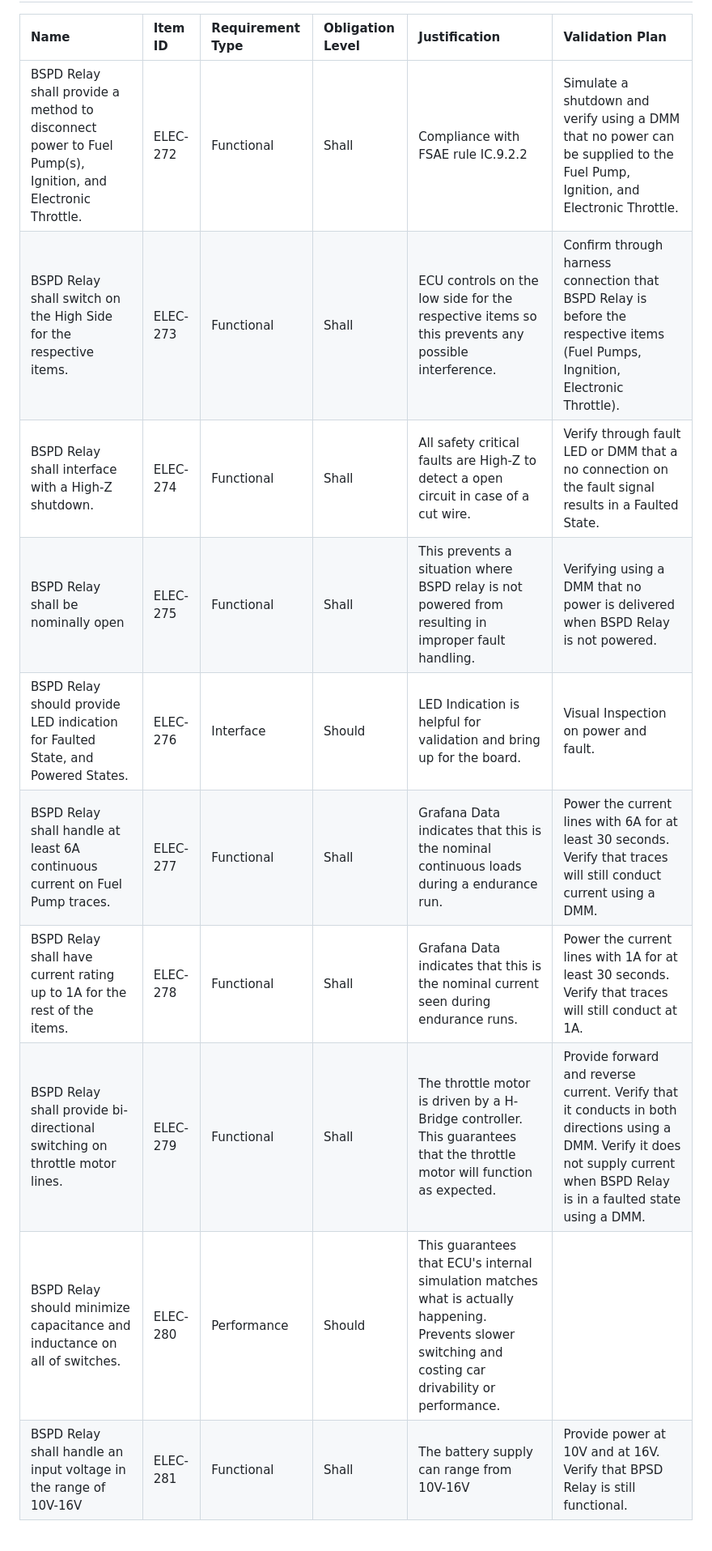
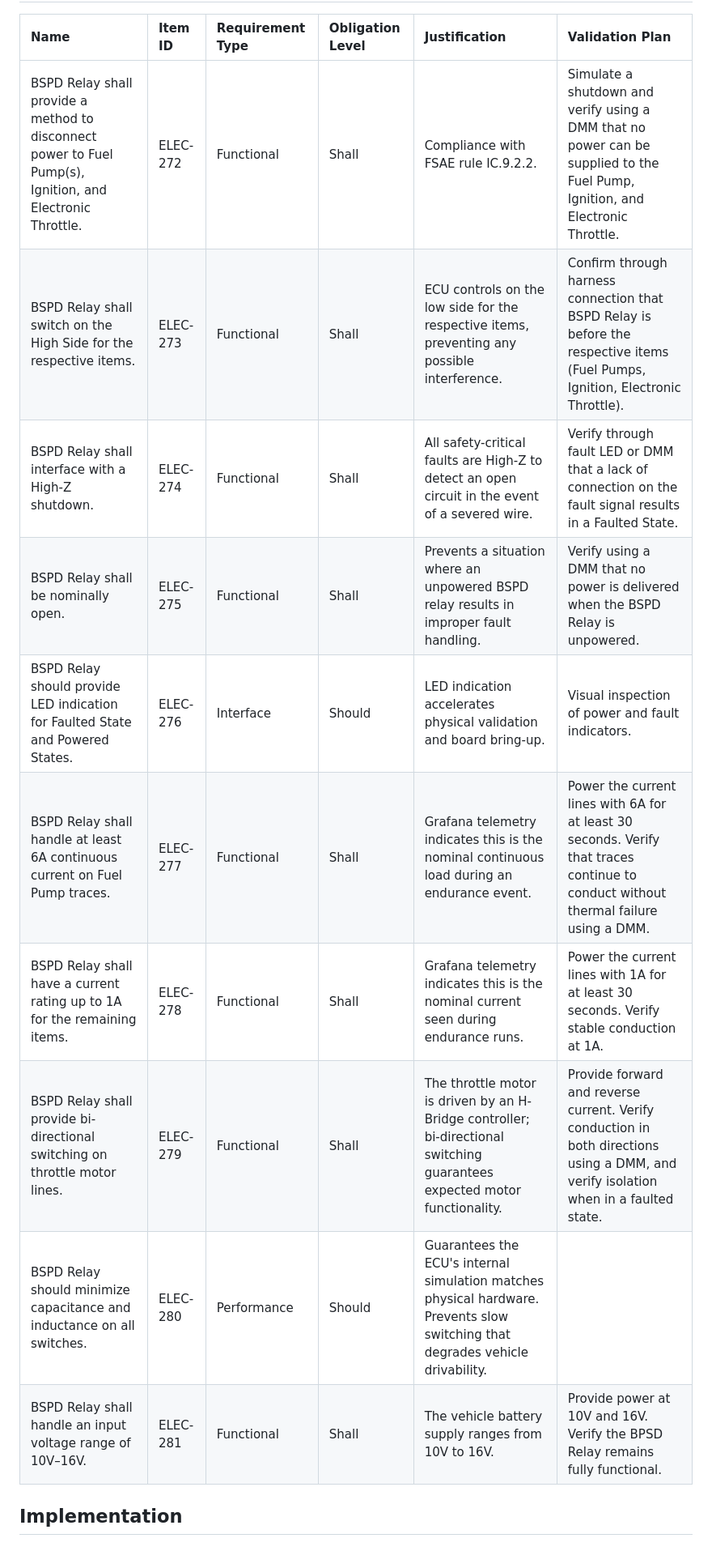
Before and after one commit to grantmuher/GrantUherPortfolio, a Markdown page: writeups/relay.md, the part around one of its changes. Shown at 81% size. Rendered like a GitHub page.

Commit message:
relay edits

```diff
--- a/writeups/relay.md
+++ b/writeups/relay.md
@@ -26,15 +28,16 @@ Rules only mandates that we shutdown Fuel Pump(s), Ignition, and Electronic Thro
 
 | Name | Item ID | Requirement Type | Obligation Level | Justification | Validation Plan |
-|:---|:---|:---|:---|:---|:---|
-| BSPD Relay shall provide a method to disconnect power to Fuel Pump(s), Ignition, and Electronic Throttle. | ELEC-272 | Functional | Shall | Compliance with FSAE rule IC.9.2.2 | Simulate a shutdown and verify using a DMM that no power can be supplied to the Fuel Pump, Ignition, and Electronic Throttle. |
-| BSPD Relay shall switch on the High Side for the respective items. | ELEC-273 | Functional | Shall | ECU controls on the low side for the respective items so this prevents any possible interference. | Confirm through harness connection that BSPD Relay is before the respective items (Fuel Pumps, Ingnition, Electronic Throttle). |
-| BSPD Relay shall interface with a High-Z shutdown. | ELEC-274 | Functional | Shall | All safety critical faults are High-Z to detect a open circuit in case of a cut wire. | Verify through fault LED or DMM that a no connection on the fault signal results in a Faulted State. |
-| BSPD Relay shall be nominally open | ELEC-275 | Functional | Shall | This prevents a situation where BSPD relay is not powered from resulting in improper fault handling. | Verifying using a DMM that no power is delivered when BSPD Relay is not powered. |
-| BSPD Relay should provide LED indication for Faulted State, and Powered States. | ELEC-276 | Interface | Should | LED Indication is helpful for validation and bring up for the board. | Visual Inspection on power and fault. |
-| BSPD Relay shall handle at least 6A continuous current on Fuel Pump traces. | ELEC-277 | Functional | Shall | Grafana Data indicates that this is the nominal continuous loads during a endurance run. | Power the current lines with 6A for at least 30 seconds. Verify that traces will still conduct current using a DMM. |
-| BSPD Relay shall have current rating up to 1A for the rest of the items. | ELEC-278 | Functional | Shall | Grafana Data indicates that this is the nominal current seen during endurance runs. | Power the current lines with 1A for at least 30 seconds. Verify that traces will still conduct at 1A. |
-| BSPD Relay shall provide bi-directional switching on throttle motor lines. | ELEC-279 | Functional | Shall | The throttle motor is driven by a H-Bridge controller. This guarantees that the throttle motor will function as expected. | Provide forward and reverse current. Verify that it conducts in both directions using a DMM. Verify it does not supply current when BSPD Relay is in a faulted state using a DMM. |
-| BSPD Relay should minimize capacitance and inductance on all of switches. | ELEC-280 | Performance | Should | This guarantees that ECU's internal simulation matches what is actually happening. Prevents slower switching and costing car drivability or performance. | |
-| BSPD Relay shall handle an input voltage in the range of 10V-16V | ELEC-281 | Functional | Shall | The battery supply can range from 10V-16V | Provide power at 10V and at 16V. Verify that BPSD Relay is still functional. |
+| :--- | :--- | :--- | :--- | :--- | :--- |
+| BSPD Relay shall provide a method to disconnect power to Fuel Pump(s), Ignition, and Electronic Throttle. | ELEC-272 | Functional | Shall | Compliance with FSAE rule IC.9.2.2. | Simulate a shutdown and verify using a DMM that no power can be supplied to the Fuel Pump, Ignition, and Electronic Throttle. |
+| BSPD Relay shall switch on the High Side for the respective items. | ELEC-273 | Functional | Shall | ECU controls on the low side for the respective items, preventing any possible interference. | Confirm through harness connection that BSPD Relay is before the respective items (Fuel Pumps, Ignition, Electronic Throttle). |
+| BSPD Relay shall interface with a High-Z shutdown. | ELEC-274 | Functional | Shall | All safety-critical faults are High-Z to detect an open circuit in the event of a severed wire. | Verify through fault LED or DMM that a lack of connection on the fault signal results in a Faulted State. |
+| BSPD Relay shall be nominally open. | ELEC-275 | Functional | Shall | Prevents a situation where an unpowered BSPD relay results in improper fault handling. | Verify using a DMM that no power is delivered when the BSPD Relay is unpowered. |
+| BSPD Relay should provide LED indication for Faulted State and Powered States. | ELEC-276 | Interface | Should | LED indication accelerates physical validation and board bring-up. | Visual inspection of power and fault indicators. |
+| BSPD Relay shall handle at least 6A continuous current on Fuel Pump traces. | ELEC-277 | Functional | Shall | Grafana telemetry indicates this is the nominal continuous load during an endurance event. | Power the current lines with 6A for at least 30 seconds. Verify that traces continue to conduct without thermal failure using a DMM. |
+| BSPD Relay shall have a current rating up to 1A for the remaining items. | ELEC-278 | Functional | Shall | Grafana telemetry indicates this is the nominal current seen during endurance runs. | Power the current lines with 1A for at least 30 seconds. Verify stable conduction at 1A. |
+| BSPD Relay shall provide bi-directional switching on throttle motor lines. | ELEC-279 | Functional | Shall | The throttle motor is driven by an H-Bridge controller; bi-directional switching guarantees expected motor functionality. | Provide forward and reverse current. Verify conduction in both directions using a DMM, and verify isolation when in a faulted state. |
+| BSPD Relay should minimize capacitance and inductance on all switches. | ELEC-280 | Performance | Should | Guarantees the ECU's internal simulation matches physical hardware. Prevents slow switching that degrades vehicle drivability. | |
+| BSPD Relay shall handle an input voltage range of 10V–16V. | ELEC-281 | Functional | Shall | The vehicle battery supply ranges from 10V to 16V. | Provide power at 10V and 16V. Verify the BPSD Relay remains fully functional. |
 
+## Implementation
 
```
Also changed, not shown: other parts of writeups/relay.md (+14 -14 lines).
